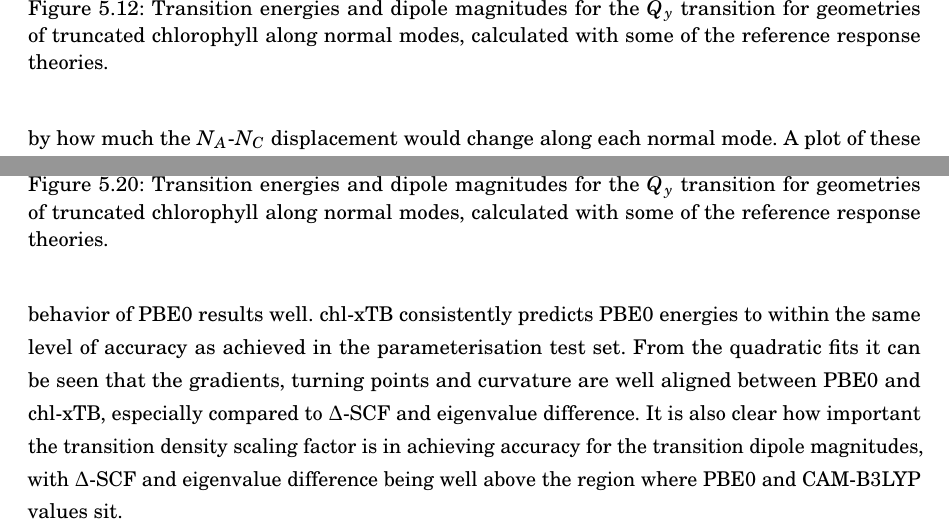
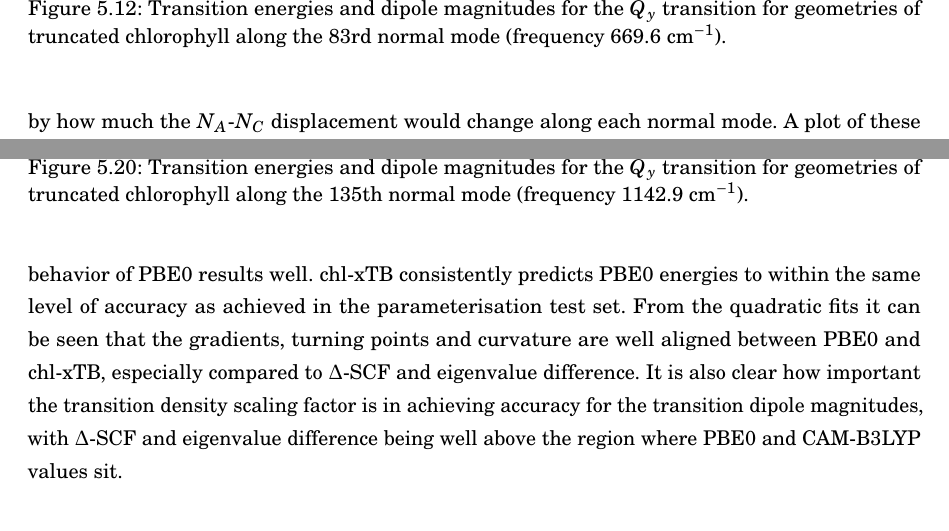
Before and after one commit to Oliver-Feighan/Thesis, a LaTeX thesis (thesis.tex, which reads chapters/4_chl_xtb/chl_xtb.tex): two parts of pages 95 and 97 of 170, joined at a grey line, cut so that both start at the same text. Compiled offline with pdfLaTeX.

Commit message:
normal mode analysis captions

```diff
--- a/chapters/4_chl_xtb/chl_xtb.tex
+++ b/chapters/4_chl_xtb/chl_xtb.tex
@@ -960,10 +960,10 @@ convergence.
 \begin{figure}
     \centering
     \includegraphics[scale=0.5]{../../Year_2/BChla_Qy/mode_83.png}
+    \caption{Transition energies and dipole magnitudes for the \Qy transition for
+    geometries of truncated chlorophyll along the 83rd normal mode (frequency 669.6
+    $\text{cm}^{-1}$).}
     \label{fig:mode_83}
-    \caption{Transition energies and dipole magnitudes for the \Qy transition for
-    geometries of truncated chlorophyll along normal modes, calculated with some
-    of the reference response theories.}
 \end{figure}
 
 \begin{figure}
@@ -974,5 +976,3 @@ convergence.
-    geometries of truncated chlorophyll along normal modes, calculated with some
-    of the reference response theories.}
 \end{figure}
 
 \begin{figure}
@@ -983,5 +985,3 @@ convergence.
-    geometries of truncated chlorophyll along normal modes, calculated with some
-    of the reference response theories.}
 \end{figure}
 
 \begin{figure}
@@ -992,5 +994,3 @@ convergence.
-    geometries of truncated chlorophyll along normal modes, calculated with some
-    of the reference response theories.}
 \end{figure}
 
 \begin{figure}
@@ -1001,5 +1003,3 @@ convergence.
-    geometries of truncated chlorophyll along normal modes, calculated with some
-    of the reference response theories.}
 \end{figure}
 
 \begin{figure}
@@ -1010,5 +1012,3 @@ convergence.
-    geometries of truncated chlorophyll along normal modes, calculated with some
-    of the reference response theories.}
 \end{figure}
 
 \begin{figure}
@@ -1019,5 +1021,3 @@ convergence.
-    geometries of truncated chlorophyll along normal modes, calculated with some
-    of the reference response theories.}
 \end{figure}
 
 \begin{figure}
@@ -1028,14 +1030,12 @@ convergence.
-    geometries of truncated chlorophyll along normal modes, calculated with some
-    of the reference response theories.}
 \end{figure}
 
 \begin{figure}
     \centering
     \includegraphics[scale=0.5]{../../Year_2/BChla_Qy/mode_135.png}
+    \caption{Transition energies and dipole magnitudes for the \Qy transition for
+    geometries of truncated chlorophyll along the 135th normal mode (frequency 1142.9
+    $\text{cm}^{-1}$).}
     \label{fig:mode_135}
-    \caption{Transition energies and dipole magnitudes for the \Qy transition for
-    geometries of truncated chlorophyll along normal modes, calculated with some
-    of the reference response theories.}
 \end{figure}
 
 It can be seen that chl-xTB predicts PBE0 transition energies with a high degree
```
Also changed, not shown: chapters/4_chl_xtb/chl_xtb.tex (28 more changed lines), 6 other files.
